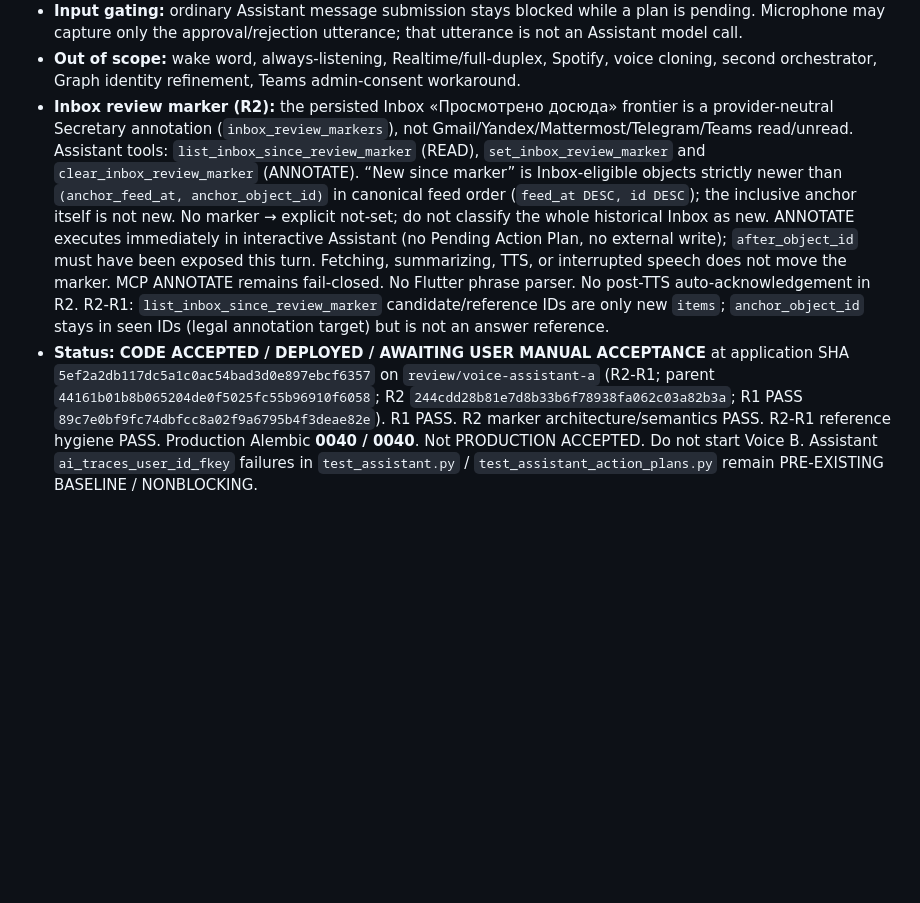
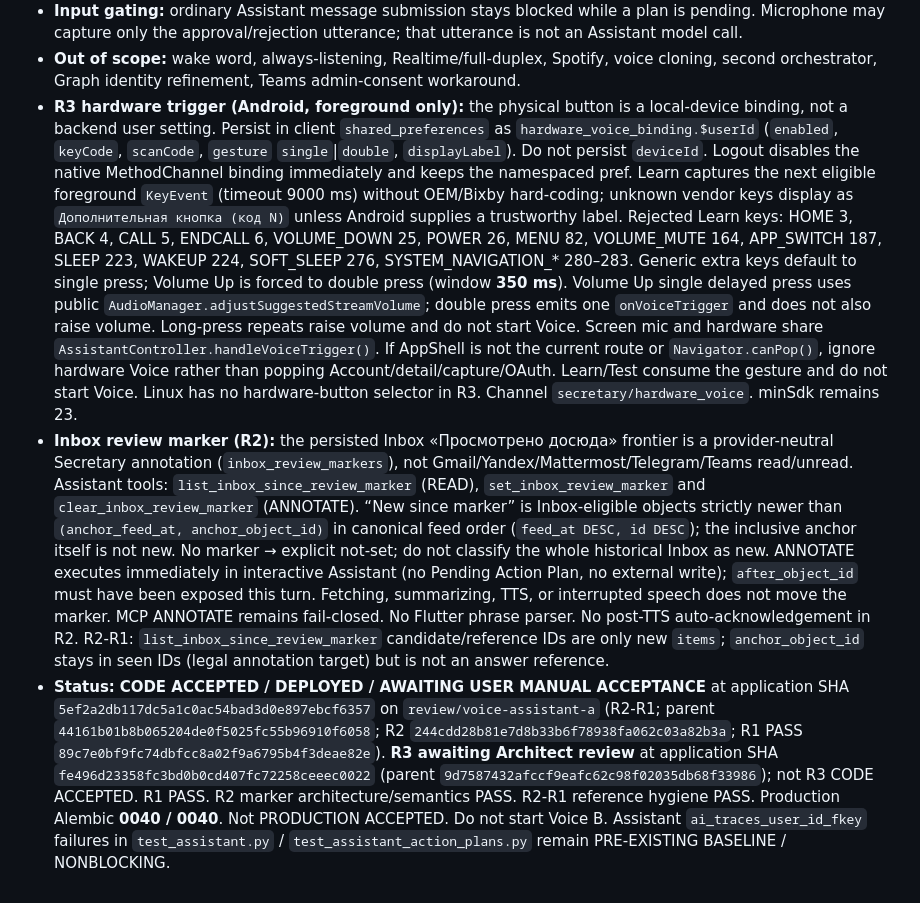
Before and after one commit to d-yacenko/secretary, a Markdown page: DECISIONS.md, the part around the change. Drawn GitHub-style; blank space fills up the shorter version.

Commit message:
Record Voice Assistant A R3 hardware-button trigger awaiting Architect review.
Co-authored-by: Cursor <cursoragent@cursor.com>

```diff
--- a/DECISIONS.md
+++ b/DECISIONS.md
@@ -555,5 +555,6 @@ Provider connection credentials stay in typed encrypted tables, not a generic JS
 - **Arming:** affirmative voice approval is armed only after the complete frozen communication preview finishes speaking. Interrupt/stop/TTS failure leaves approval unarmed. Exact reject may reject while unarmed. Visual approve/reject buttons remain available.
 - **Input gating:** ordinary Assistant message submission stays blocked while a plan is pending. Microphone may capture only the approval/rejection utterance; that utterance is not an Assistant model call.
 - **Out of scope:** wake word, always-listening, Realtime/full-duplex, Spotify, voice cloning, second orchestrator, Graph identity refinement, Teams admin-consent workaround.
+- **R3 hardware trigger (Android, foreground only):** the physical button is a local-device binding, not a backend user setting. Persist in client `shared_preferences` as `hardware_voice_binding.$userId` (`enabled`, `keyCode`, `scanCode`, `gesture` `single`|`double`, `displayLabel`). Do not persist `deviceId`. Logout disables the native MethodChannel binding immediately and keeps the namespaced pref. Learn captures the next eligible foreground `KeyEvent` (timeout 9000 ms) without OEM/Bixby hard-coding; unknown vendor keys display as `Дополнительная кнопка (код N)` unless Android supplies a trustworthy label. Rejected Learn keys: HOME 3, BACK 4, CALL 5, ENDCALL 6, VOLUME_DOWN 25, POWER 26, MENU 82, VOLUME_MUTE 164, APP_SWITCH 187, SLEEP 223, WAKEUP 224, SOFT_SLEEP 276, SYSTEM_NAVIGATION_* 280–283. Generic extra keys default to single press; Volume Up is forced to double press (window **350 ms**). Volume Up single delayed press uses public `AudioManager.adjustSuggestedStreamVolume`; double press emits one `onVoiceTrigger` and does not also raise volume. Long-press repeats raise volume and do not start Voice. Screen mic and hardware share `AssistantController.handleVoiceTrigger()`. If AppShell is not the current route or `Navigator.canPop()`, ignore hardware Voice rather than popping Account/detail/capture/OAuth. Learn/Test consume the gesture and do not start Voice. Linux has no hardware-button selector in R3. Channel `secretary/hardware_voice`. minSdk remains 23.
 - **Inbox review marker (R2):** the persisted Inbox «Просмотрено досюда» frontier is a provider-neutral Secretary annotation (`inbox_review_markers`), not Gmail/Yandex/Mattermost/Telegram/Teams read/unread. Assistant tools: `list_inbox_since_review_marker` (READ), `set_inbox_review_marker` and `clear_inbox_review_marker` (ANNOTATE). “New since marker” is Inbox-eligible objects strictly newer than `(anchor_feed_at, anchor_object_id)` in canonical feed order (`feed_at DESC, id DESC`); the inclusive anchor itself is not new. No marker → explicit not-set; do not classify the whole historical Inbox as new. ANNOTATE executes immediately in interactive Assistant (no Pending Action Plan, no external write); `after_object_id` must have been exposed this turn. Fetching, summarizing, TTS, or interrupted speech does not move the marker. MCP ANNOTATE remains fail-closed. No Flutter phrase parser. No post-TTS auto-acknowledgement in R2. R2-R1: `list_inbox_since_review_marker` candidate/reference IDs are only new `items`; `anchor_object_id` stays in seen IDs (legal annotation target) but is not an answer reference.
-- **Status:** **CODE ACCEPTED / DEPLOYED / AWAITING USER MANUAL ACCEPTANCE** at application SHA `5ef2a2db117dc5a1c0ac54bad3d0e897ebcf6357` on `review/voice-assistant-a` (R2-R1; parent `44161b01b8b065204de0f5025fc55b96910f6058`; R2 `244cdd28b81e7d8b33b6f78938fa062c03a82b3a`; R1 PASS `89c7e0bf9fc74dbfcc8a02f9a6795b4f3deae82e`). R1 PASS. R2 marker architecture/semantics PASS. R2-R1 reference hygiene PASS. Production Alembic **0040 / 0040**. Not PRODUCTION ACCEPTED. Do not start Voice B. Assistant `ai_traces_user_id_fkey` failures in `test_assistant.py` / `test_assistant_action_plans.py` remain PRE-EXISTING BASELINE / NONBLOCKING.
+- **Status:** **CODE ACCEPTED / DEPLOYED / AWAITING USER MANUAL ACCEPTANCE** at application SHA `5ef2a2db117dc5a1c0ac54bad3d0e897ebcf6357` on `review/voice-assistant-a` (R2-R1; parent `44161b01b8b065204de0f5025fc55b96910f6058`; R2 `244cdd28b81e7d8b33b6f78938fa062c03a82b3a`; R1 PASS `89c7e0bf9fc74dbfcc8a02f9a6795b4f3deae82e`). **R3 awaiting Architect review** at application SHA `fe496d23358fc3bd0b0cd407fc72258ceeec0022` (parent `9d7587432afccf9eafc62c98f02035db68f33986`); not R3 CODE ACCEPTED. R1 PASS. R2 marker architecture/semantics PASS. R2-R1 reference hygiene PASS. Production Alembic **0040 / 0040**. Not PRODUCTION ACCEPTED. Do not start Voice B. Assistant `ai_traces_user_id_fkey` failures in `test_assistant.py` / `test_assistant_action_plans.py` remain PRE-EXISTING BASELINE / NONBLOCKING.
```
Also changed, not shown: CURRENT_TASK.md (+21 -36 lines), PROJECT_STATE.md (+1 -1 lines).
